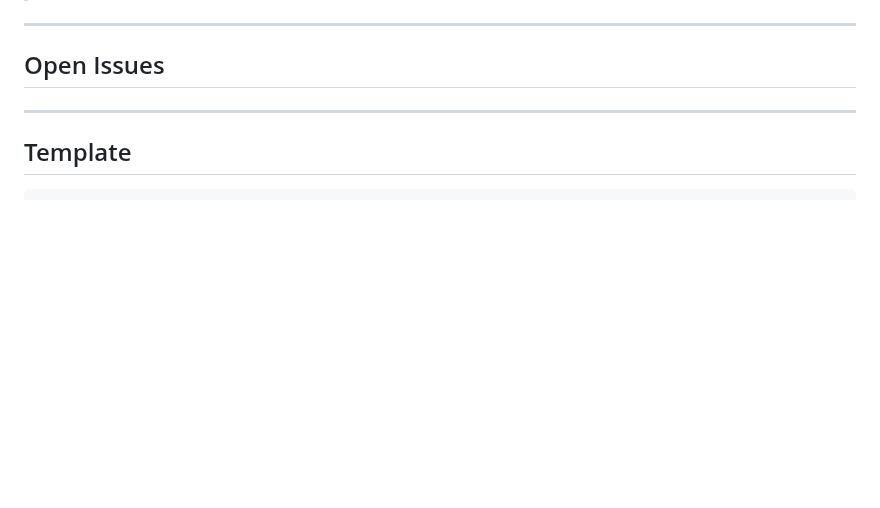
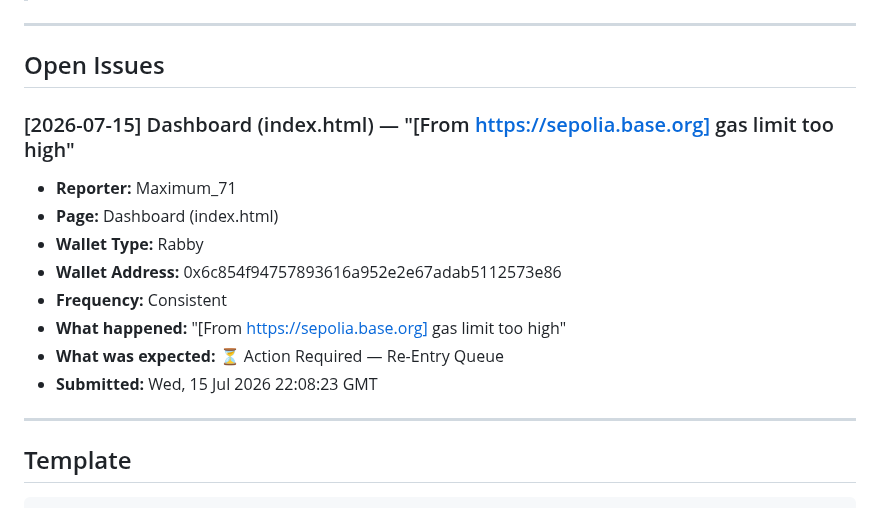
Before and after one commit to CryptoTechSXM/cryptonova-testnet-app, a Markdown page: BUGS.md, the part around the change. Rendered like a GitHub page; blank space fills up the shorter version.

Commit message:
bug-report(2026-07-15): Dashboard — new report

```diff
--- a/BUGS.md
+++ b/BUGS.md
@@ -6,6 +6,17 @@
 ---
 
 ## Open Issues
+
+### [2026-07-15] Dashboard (index.html) — "[From https://sepolia.base.org] gas limit too high"
+- **Reporter:** Maximum_71
+- **Page:** Dashboard (index.html)
+- **Wallet Type:** Rabby
+- **Wallet Address:** 0x6c854f94757893616a952e2e67adab5112573e86
+- **Frequency:** Consistent
+- **What happened:** "[From https://sepolia.base.org] gas limit too high"
+- **What was expected:** ⏳ Action Required — Re-Entry Queue
+- **Submitted:** Wed, 15 Jul 2026 22:08:23 GMT
+
 
 ---
 
```
